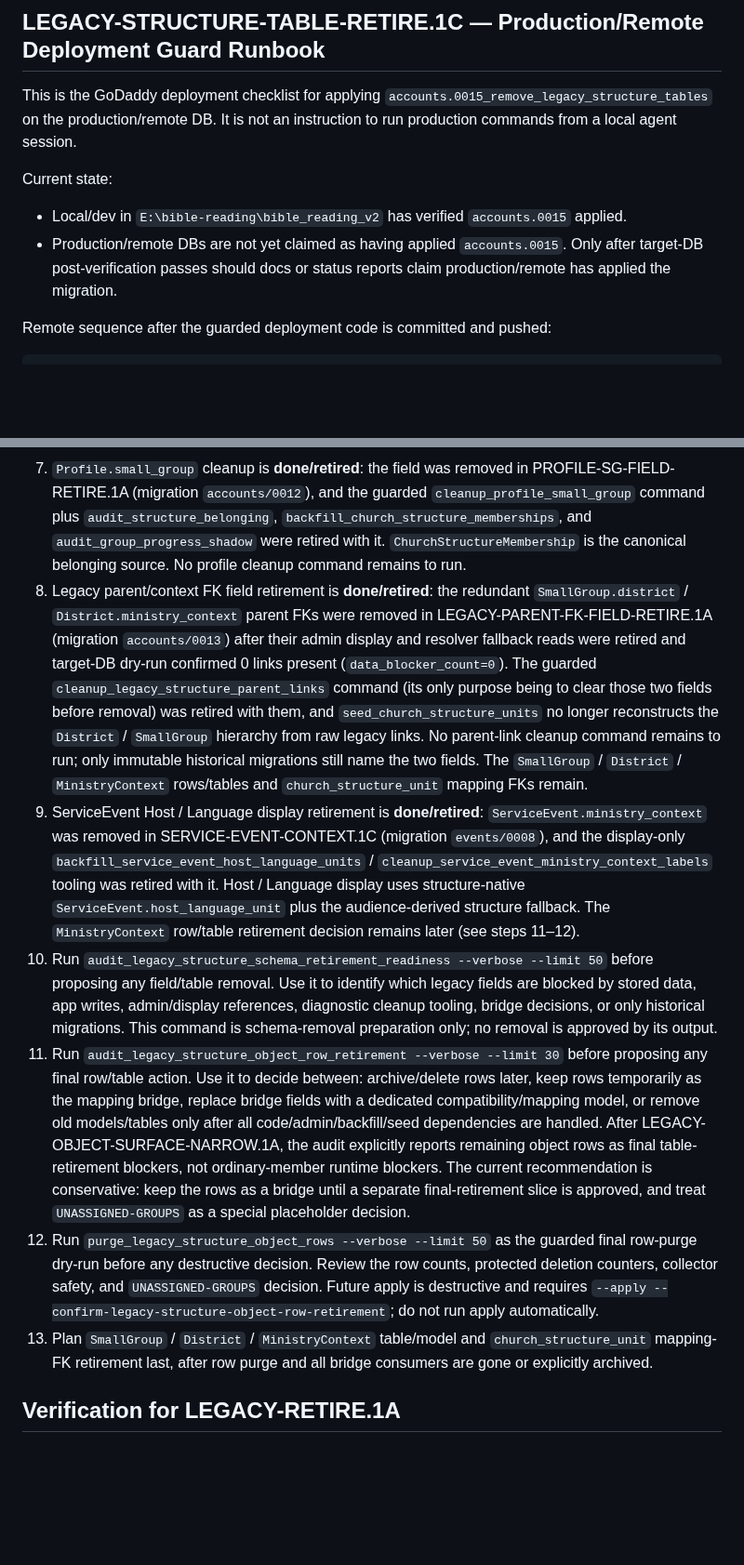
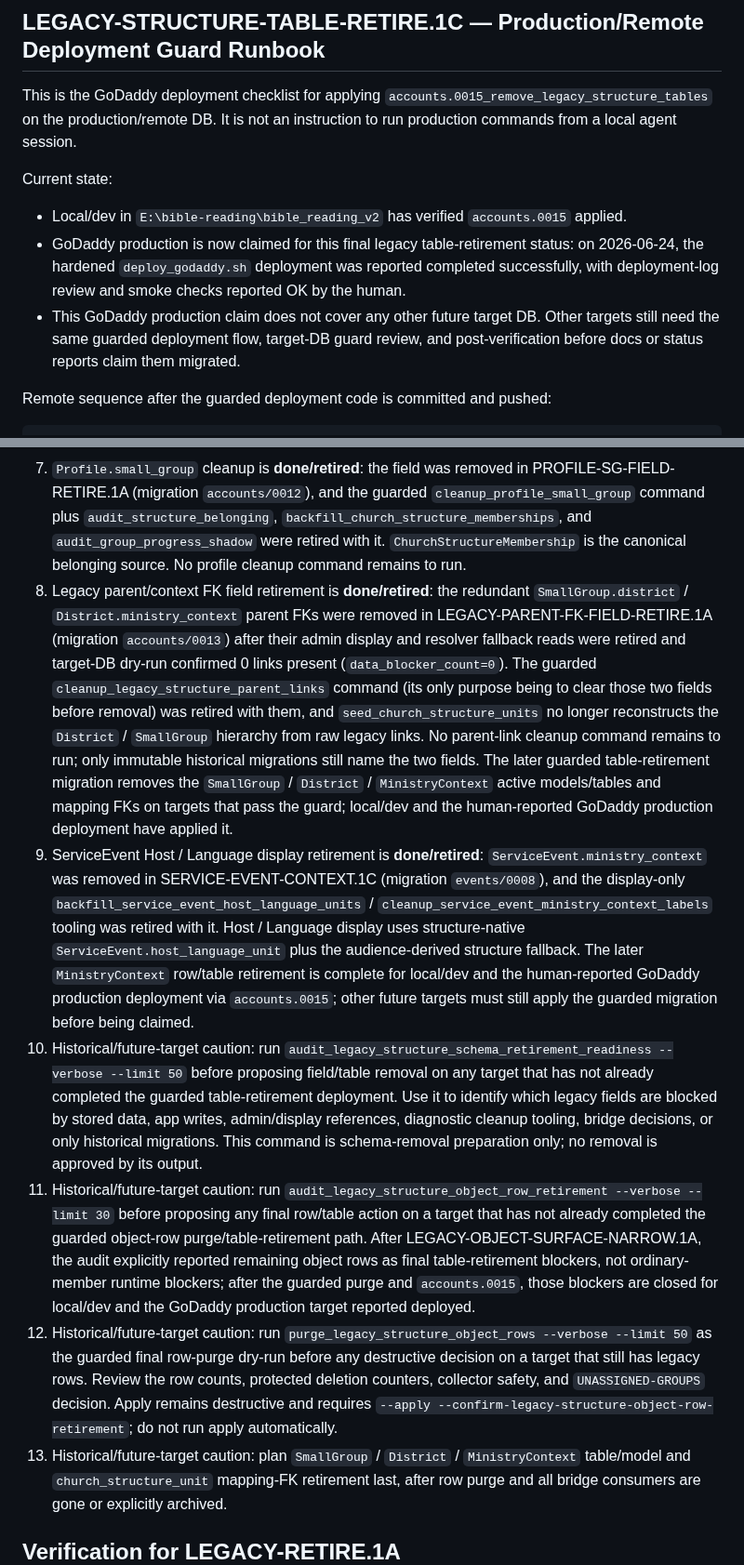
Before and after one commit to zlw1987/bible_reading_v2, a Markdown page: docs/LEGACY_STRUCTURE_RETIREMENT_EXECUTION_PLAN.md, 2 parts joined by grey strips. Shown at 93% size. Drawn GitHub-style; blank space fills up the shorter version.

Commit message:
Document GoDaddy legacy structure deployment completion

```diff
--- a/docs/LEGACY_STRUCTURE_RETIREMENT_EXECUTION_PLAN.md
+++ b/docs/LEGACY_STRUCTURE_RETIREMENT_EXECUTION_PLAN.md
@@ -24,9 +26,14 @@ Current state:
 
 - Local/dev in `E:\bible-reading\bible_reading_v2` has verified
   `accounts.0015` applied.
-- Production/remote DBs are not yet claimed as having applied `accounts.0015`.
-  Only after target-DB post-verification passes should docs or status reports
-  claim production/remote has applied the migration.
+- GoDaddy production is now claimed for this final legacy table-retirement
+  status: on 2026-06-24, the hardened `deploy_godaddy.sh` deployment was
+  reported completed successfully, with deployment-log review and smoke checks
+  reported OK by the human.
+- This GoDaddy production claim does not cover any other future target DB.
+  Other targets still need the same guarded deployment flow, target-DB guard
+  review, and post-verification before docs or status reports claim them
+  migrated.
 
 Remote sequence after the guarded deployment code is committed and pushed:
 
@@ -648,31 +659,29 @@ Blockers:
 5. Prayer legacy small-group mirror cleanup is **done/retired**: `PrayerRequest.small_group_at_post` was removed in PRAYER-MIRROR.1D (migration `prayers/0004`), and the guarded `cleanup_prayer_small_group_mirrors` command and the `resolve_legacy_small_group_mirror` helper were retired with the field. Prayer group visibility uses `PrayerRequest.structure_unit_at_post` plus active primary `ChurchStructureMembership`. No prayer cleanup command remains to run.
 6. Role legacy field retirement is **done** (ROLE-FIELD-RETIRE.1A removed `ChurchRoleAssignment.district` / `small_group`, migration `accounts/0011`). The only remaining role readiness check is that no scoped assignment lacks an explicit valid `structure_unit`; local/dev audit shows zero.
 7. `Profile.small_group` cleanup is **done/retired**: the field was removed in PROFILE-SG-FIELD-RETIRE.1A (migration `accounts/0012`), and the guarded `cleanup_profile_small_group` command plus `audit_structure_belonging`, `backfill_church_structure_memberships`, and `audit_group_progress_shadow` were retired with it. `ChurchStructureMembership` is the canonical belonging source. No profile cleanup command remains to run.
-8. Legacy parent/context FK field retirement is **done/retired**: the redundant `SmallGroup.district` / `District.ministry_context` parent FKs were removed in LEGACY-PARENT-FK-FIELD-RETIRE.1A (migration `accounts/0013`) after their admin display and resolver fallback reads were retired and target-DB dry-run confirmed 0 links present (`data_blocker_count=0`). The guarded `cleanup_legacy_structure_parent_links` command (its only purpose being to clear those two fields before removal) was retired with them, and `seed_church_structure_units` no longer reconstructs the `District` / `SmallGroup` hierarchy from raw legacy links. No parent-link cleanup command remains to run; only immutable historical migrations still name the two fields. The `SmallGroup` / `District` / `MinistryContext` rows/tables and `church_structure_unit` mapping FKs remain.
-9. ServiceEvent Host / Language display retirement is **done/retired**: `ServiceEvent.ministry_context` was removed in SERVICE-EVENT-CONTEXT.1C (migration `events/0008`), and the display-only `backfill_service_event_host_language_units` / `cleanup_service_event_ministry_context_labels` tooling was retired with it. Host / Language display uses structure-native `ServiceEvent.host_language_unit` plus the audience-derived structure fallback. The `MinistryContext` row/table retirement decision remains later (see steps 11–12).
-10. Run `audit_legacy_structure_schema_retirement_readiness --verbose --limit 50`
-   before proposing any field/table removal. Use it to identify which legacy
-   fields are blocked by stored data, app writes, admin/display references,
-   diagnostic cleanup tooling, bridge decisions, or only historical migrations.
-   This command is schema-removal preparation only; no removal is approved by
-   its output.
-11. Run `audit_legacy_structure_object_row_retirement --verbose --limit 30`
-   before proposing any final row/table action. Use it to decide between:
-   archive/delete rows later, keep rows temporarily as the mapping bridge,
-   replace bridge fields with a dedicated compatibility/mapping model, or remove
-   old models/tables only after all code/admin/backfill/seed dependencies are
-   handled. After LEGACY-OBJECT-SURFACE-NARROW.1A, the audit explicitly reports
-   remaining object rows as final table-retirement blockers, not ordinary-member
-   runtime blockers. The current recommendation is conservative: keep the rows
-   as a bridge until a separate final-retirement slice is approved, and treat
-   `UNASSIGNED-GROUPS` as a special placeholder decision.
-12. Run `purge_legacy_structure_object_rows --verbose --limit 50` as the guarded
-   final row-purge dry-run before any destructive decision. Review the row
-   counts, protected deletion counters, collector safety, and
-   `UNASSIGNED-GROUPS` decision. Future apply is destructive and requires
-   `--apply --confirm-legacy-structure-object-row-retirement`; do not run apply
-   automatically.
-13. Plan `SmallGroup` / `District` / `MinistryContext` table/model and
+8. Legacy parent/context FK field retirement is **done/retired**: the redundant `SmallGroup.district` / `District.ministry_context` parent FKs were removed in LEGACY-PARENT-FK-FIELD-RETIRE.1A (migration `accounts/0013`) after their admin display and resolver fallback reads were retired and target-DB dry-run confirmed 0 links present (`data_blocker_count=0`). The guarded `cleanup_legacy_structure_parent_links` command (its only purpose being to clear those two fields before removal) was retired with them, and `seed_church_structure_units` no longer reconstructs the `District` / `SmallGroup` hierarchy from raw legacy links. No parent-link cleanup command remains to run; only immutable historical migrations still name the two fields. The later guarded table-retirement migration removes the `SmallGroup` / `District` / `MinistryContext` active models/tables and mapping FKs on targets that pass the guard; local/dev and the human-reported GoDaddy production deployment have applied it.
+9. ServiceEvent Host / Language display retirement is **done/retired**: `ServiceEvent.ministry_context` was removed in SERVICE-EVENT-CONTEXT.1C (migration `events/0008`), and the display-only `backfill_service_event_host_language_units` / `cleanup_service_event_ministry_context_labels` tooling was retired with it. Host / Language display uses structure-native `ServiceEvent.host_language_unit` plus the audience-derived structure fallback. The later `MinistryContext` row/table retirement is complete for local/dev and the human-reported GoDaddy production deployment via `accounts.0015`; other future targets must still apply the guarded migration before being claimed.
+10. Historical/future-target caution: run `audit_legacy_structure_schema_retirement_readiness --verbose --limit 50`
+   before proposing field/table removal on any target that has not already
+   completed the guarded table-retirement deployment. Use it to identify which
+   legacy fields are blocked by stored data, app writes, admin/display
+   references, diagnostic cleanup tooling, bridge decisions, or only historical
+   migrations. This command is schema-removal preparation only; no removal is
+   approved by its output.
+11. Historical/future-target caution: run `audit_legacy_structure_object_row_retirement --verbose --limit 30`
+   before proposing any final row/table action on a target that has not already
+   completed the guarded object-row purge/table-retirement path. After
+   LEGACY-OBJECT-SURFACE-NARROW.1A, the audit explicitly reported remaining
+   object rows as final table-retirement blockers, not ordinary-member runtime
+   blockers; after the guarded purge and `accounts.0015`, those blockers are
+   closed for local/dev and the GoDaddy production target reported deployed.
+12. Historical/future-target caution: run `purge_legacy_structure_object_rows --verbose --limit 50`
+   as the guarded final row-purge dry-run before any destructive decision on a
+   target that still has legacy rows. Review the row counts, protected deletion
+   counters, collector safety, and `UNASSIGNED-GROUPS` decision. Apply remains
+   destructive and requires `--apply --confirm-legacy-structure-object-row-retirement`;
+   do not run apply automatically.
+13. Historical/future-target caution: plan `SmallGroup` / `District` / `MinistryContext` table/model and
    `church_structure_unit` mapping-FK retirement last, after row purge and all
    bridge consumers are gone or explicitly archived.
 
```
Also changed, not shown: other parts of docs/LEGACY_STRUCTURE_RETIREMENT_EXECUTION_PLAN.md (+35 -29 lines), docs/CHURCH_STRUCTURE_CORE_MIGRATION_PLAN.md (+12 -10 lines).
